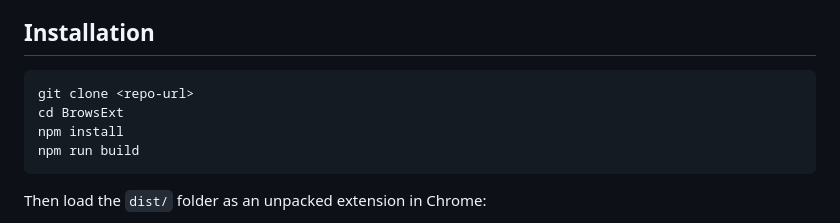
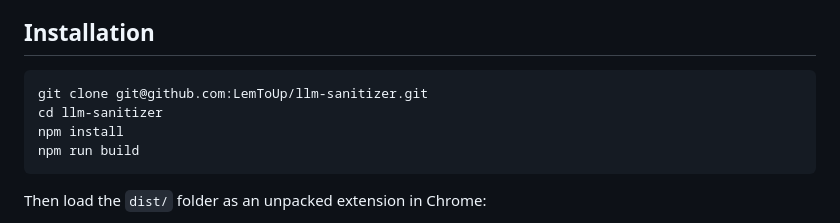
Before and after one commit to LemToUp/llm-sanitizer, a Markdown page: README.md, the part around the change. Drawn GitHub-style.

Commit message:
Readme improvements

````diff
--- a/README.md
+++ b/README.md
@@ -26,8 +26,8 @@ The extension identifies clickbait, emotional pressure, fear-mongering, false ur
 ## Installation
 
 ```bash
-git clone <repo-url>
-cd BrowsExt
+git clone git@github.com:LemToUp/llm-sanitizer.git
+cd llm-sanitizer
 npm install
 npm run build
 ```
````
